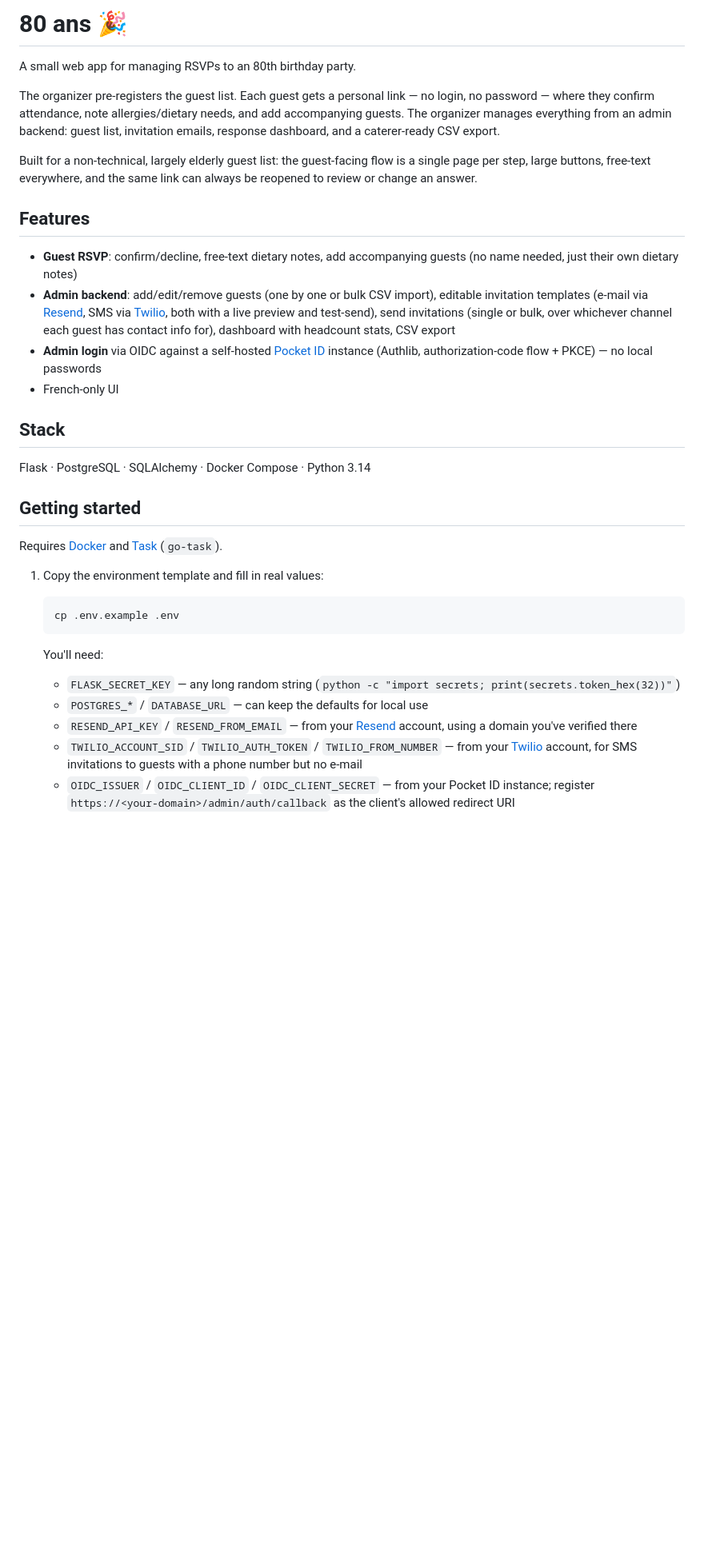
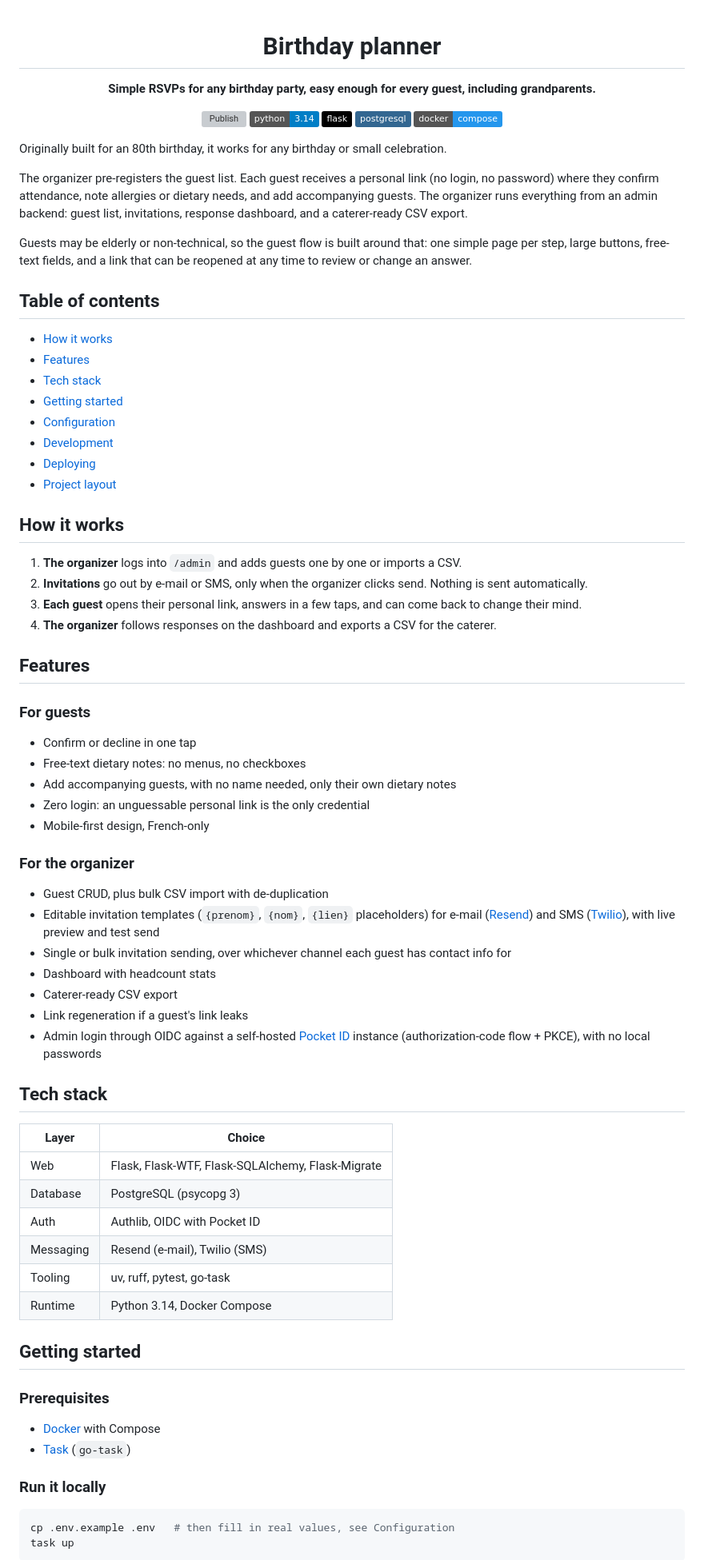
Before and after one commit to pygillier/bday-planner, a Markdown page: README.md, the part around one of its changes. Shown at 80% size. Rendered like a GitHub page; badges without logos; blank space fills up the shorter version; grey boxes are pictures that could not be loaded.

Commit message:
README.md update to clear project goal

````diff
--- a/README.md
+++ b/README.md
@@ -1,36 +1,83 @@
-# 80 ans 🎉
+<div align="center">
 
-A small web app for managing RSVPs to an 80th birthday party.
+# Birthday planner
 
-The organizer pre-registers the guest list. Each guest gets a personal link — no login, no password — where they confirm attendance, note allergies/dietary needs, and add accompanying guests. The organizer manages everything from an admin backend: guest list, invitation emails, response dashboard, and a caterer-ready CSV export.
+**Simple RSVPs for any birthday party, easy enough for every guest, including grandparents.**
 
-Built for a non-technical, largely elderly guest list: the guest-facing flow is a single page per step, large buttons, free-text everywhere, and the same link can always be reopened to review or change an answer.
+[![Publish](https://github.com/pygillier/bday-planner/actions/workflows/publish.yml/badge.svg)](https://github.com/pygillier/bday-planner/actions/workflows/publish.yml)
+![Python 3.14](https://img.shields.io/badge/python-3.14-blue?logo=python&logoColor=white)
+![Flask](https://img.shields.io/badge/flask-black?logo=flask)
+![PostgreSQL](https://img.shields.io/badge/postgresql-336791?logo=postgresql&logoColor=white)
+![Docker](https://img.shields.io/badge/docker-compose-2496ED?logo=docker&logoColor=white)
+
+</div>
+
+Originally built for an 80th birthday, it works for any birthday or small celebration.
+
+The organizer pre-registers the guest list. Each guest receives a personal link (no login, no password) where they confirm attendance, note allergies or dietary needs, and add accompanying guests. The organizer runs everything from an admin backend: guest list, invitations, response dashboard, and a caterer-ready CSV export.
+
+Guests may be elderly or non-technical, so the guest flow is built around that: one simple page per step, large buttons, free-text fields, and a link that can be reopened at any time to review or change an answer.
+
+## Table of contents
+
+- [How it works](#how-it-works)
+- [Features](#features)
+- [Tech stack](#tech-stack)
+- [Getting started](#getting-started)
+- [Configuration](#configuration)
+- [Development](#development)
+- [Deploying](#deploying)
+- [Project layout](#project-layout)
+
+## How it works
+
+1. **The organizer** logs into `/admin` and adds guests one by one or imports a CSV.
+2. **Invitations** go out by e-mail or SMS, only when the organizer clicks send. Nothing is sent automatically.
+3. **Each guest** opens their personal link, answers in a few taps, and can come back to change their mind.
+4. **The organizer** follows responses on the dashboard and exports a CSV for the caterer.
 
 ## Features
 
-- **Guest RSVP**: confirm/decline, free-text dietary notes, add accompanying guests (no name needed, just their own dietary notes)
-- **Admin backend**: add/edit/remove guests (one by one or bulk CSV import), editable invitation templates (e-mail via [Resend](https://resend.com), SMS via [Twilio](https://www.twilio.com), both with a live preview and test-send), send invitations (single or bulk, over whichever channel each guest has contact info for), dashboard with headcount stats, CSV export
-- **Admin login** via OIDC against a self-hosted [Pocket ID](https://github.com/pocket-id/pocket-id) instance (Authlib, authorization-code flow + PKCE) — no local passwords
-- French-only UI
+### For guests
 
-## Stack
+- Confirm or decline in one tap
+- Free-text dietary notes: no menus, no checkboxes
+- Add accompanying guests, with no name needed, only their own dietary notes
+- Zero login: an unguessable personal link is the only credential
+- Mobile-first design, French-only
 
-Flask · PostgreSQL · SQLAlchemy · Docker Compose · Python 3.14
+### For the organizer
+
+- Guest CRUD, plus bulk CSV import with de-duplication
+- Editable invitation templates (`{prenom}`, `{nom}`, `{lien}` placeholders) for e-mail ([Resend](https://resend.com)) and SMS ([Twilio](https://www.twilio.com)), with live preview and test send
+- Single or bulk invitation sending, over whichever channel each guest has contact info for
+- Dashboard with headcount stats
+- Caterer-ready CSV export
+- Link regeneration if a guest's link leaks
+- Admin login through OIDC against a self-hosted [Pocket ID](https://github.com/pocket-id/pocket-id) instance (authorization-code flow + PKCE), with no local passwords
+
+## Tech stack
+
+| Layer | Choice |
+| --- | --- |
+| Web | Flask, Flask-WTF, Flask-SQLAlchemy, Flask-Migrate |
+| Database | PostgreSQL (psycopg 3) |
+| Auth | Authlib, OIDC with Pocket ID |
+| Messaging | Resend (e-mail), Twilio (SMS) |
+| Tooling | uv, ruff, pytest, go-task |
+| Runtime | Python 3.14, Docker Compose |
 
 ## Getting started
 
-Requires [Docker](https://docs.docker.com/get-docker/) and [Task](https://taskfile.dev) (`go-task`).
+### Prerequisites
 
-1. Copy the environment template and fill in real values:
+- [Docker](https://docs.docker.com/get-docker/) with Compose
+- [Task](https://taskfile.dev) (`go-task`)
 
-   ```bash
-   cp .env.example .env
-   ```
+### Run it locally
 
-   You'll need:
-   - `FLASK_SECRET_KEY` — any long random string (`python -c "import secrets; print(secrets.token_hex(32))"`)
-   - `POSTGRES_*` / `DATABASE_URL` — can keep the defaults for local use
-   - `RESEND_API_KEY` / `RESEND_FROM_EMAIL` — from your [Resend](https://resend.com) account, using a domain you've verified there
-   - `TWILIO_ACCOUNT_SID` / `TWILIO_AUTH_TOKEN` / `TWILIO_FROM_NUMBER` — from your [Twilio](https://www.twilio.com) account, for SMS invitations to guests with a phone number but no e-mail
-   - `OIDC_ISSUER` / `OIDC_CLIENT_ID` / `OIDC_CLIENT_SECRET` — from your Pocket ID instance; register `https://<your-domain>/admin/auth/callback` as the client's allowed redirect URI
+```bash
+cp .env.example .env   # then fill in real values, see Configuration
+task up
+```
 
````
Also changed, not shown: other parts of README.md (+43 -13 lines).
